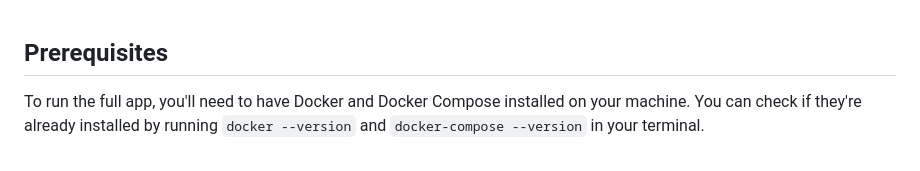
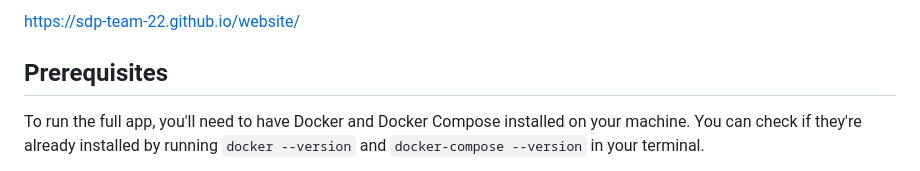
Before and after one commit to sdp-team-22/testPages, a Markdown page: README.md, the part around the change. Rendered like a GitHub page.

```diff
--- a/README.md
+++ b/README.md
@@ -1,3 +1,5 @@
+https://sdp-team-22.github.io/website/
+
 ## Prerequisites
 
 To run the full app, you'll need to have Docker and Docker Compose installed on your machine. You can check if they're already installed by running `docker --version` and `docker-compose --version` in your terminal.
```
